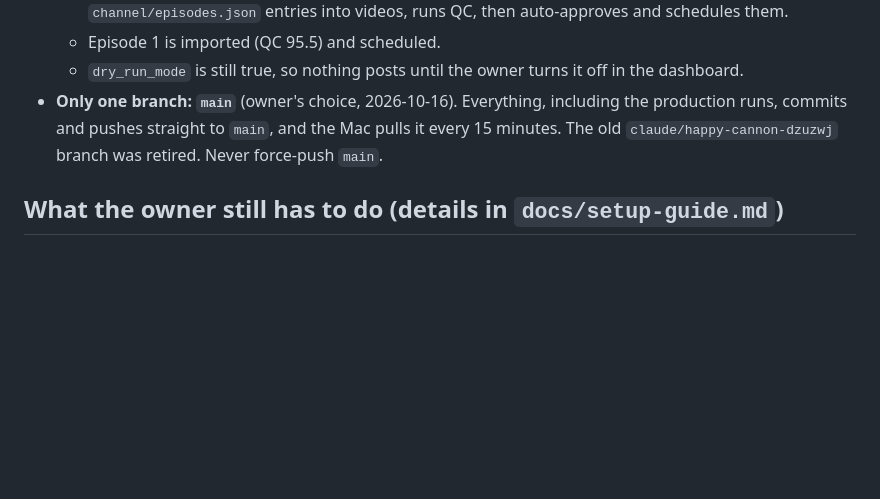
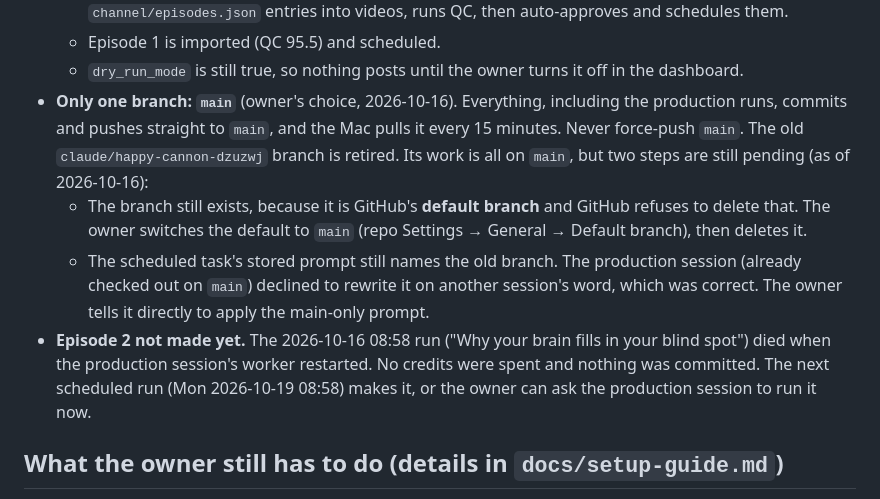
Before and after one commit to NadavKrashin/daily-shorts, a Markdown page: HANDOFF.md, the part around the change. Rendered like a GitHub page; blank space fills up the shorter version.

Commit message:
Handoff: branch retirement steps pending, episode 2 run did not complete
Co-Authored-By: Claude Opus 5.5 <noreply@anthropic.com>
Claude-Session: https://claude.ai/code/session_01TgP7K6kDYwbqhy96bKL9fm

```diff
--- a/HANDOFF.md
+++ b/HANDOFF.md
@@ -44,8 +44,19 @@ Read this first in any new session, then `CLAUDE.md` and `channel/why-in-clay.md
   - Episode 1 is imported (QC 95.5) and scheduled.
   - `dry_run_mode` is still true, so nothing posts until the owner turns it off in the dashboard.
 - **Only one branch: `main`** (owner's choice, 2026-10-16). Everything, including the production
-  runs, commits and pushes straight to `main`, and the Mac pulls it every 15 minutes. The old
-  `claude/happy-cannon-dzuzwj` branch was retired. Never force-push `main`.
+  runs, commits and pushes straight to `main`, and the Mac pulls it every 15 minutes. Never
+  force-push `main`. The old `claude/happy-cannon-dzuzwj` branch is retired. Its work is all on `main`,
+  but two steps are still pending (as of 2026-10-16):
+  - The branch still exists, because it is GitHub's **default branch** and GitHub refuses to delete
+    that. The owner switches the default to `main` (repo Settings → General → Default branch), then
+    deletes it.
+  - The scheduled task's stored prompt still names the old branch. The production session (already
+    checked out on `main`) declined to rewrite it on another session's word, which was correct. The
+    owner tells it directly to apply the main-only prompt.
+- **Episode 2 not made yet.** The 2026-10-16 08:58 run ("Why your brain fills in your blind spot") died
+  when the production session's worker restarted. No credits were spent and nothing was committed.
+  The next scheduled run (Mon 2026-10-19 08:58) makes it, or the owner can ask the production session
+  to run it now.
 
 ## What the owner still has to do (details in `docs/setup-guide.md`)
 
```
